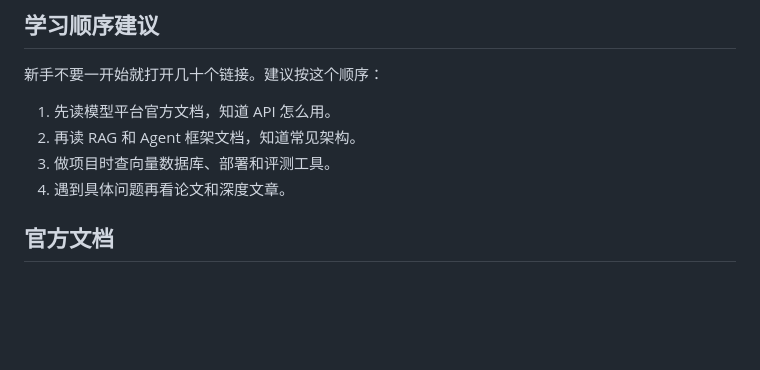
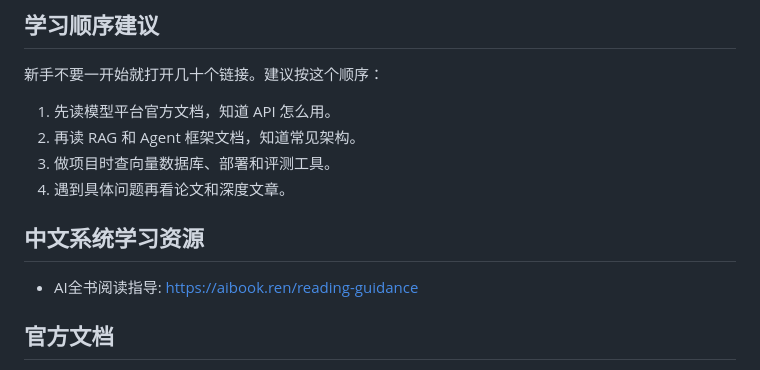
Before and after one commit to YanpengQi7/awesome-ai-application-engineer, a Markdown page: resources/awesome-ai-resources.md, the part around the change. GitHub-like rendering; blank space fills up the shorter version.

Commit message:
Add Chinese AI learning resource
Add AI全书 reading guidance as a Chinese structured learning resource for AI application engineers.

```diff
--- a/resources/awesome-ai-resources.md
+++ b/resources/awesome-ai-resources.md
@@ -10,6 +10,10 @@
 2. 再读 RAG 和 Agent 框架文档，知道常见架构。
 3. 做项目时查向量数据库、部署和评测工具。
 4. 遇到具体问题再看论文和深度文章。
+
+## 中文系统学习资源
+
+- AI全书阅读指导: https://aibook.ren/reading-guidance
 
 ## 官方文档
 
```
